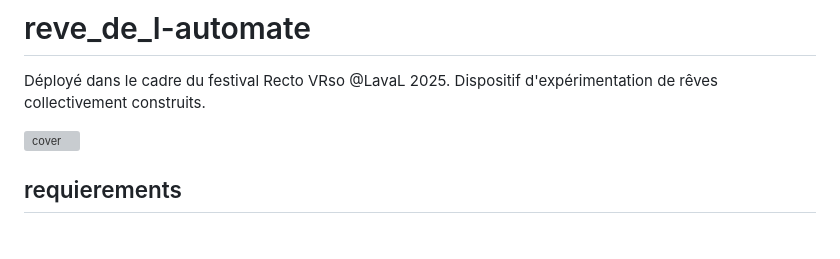
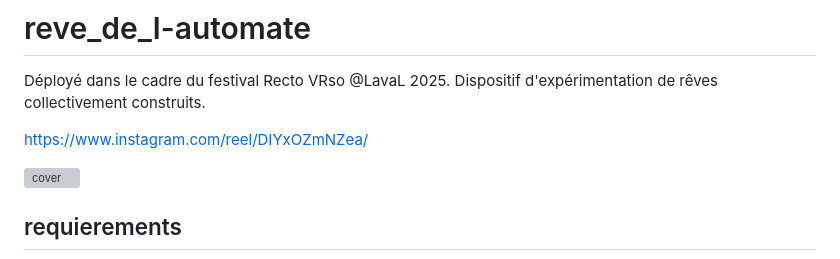
Before and after one commit to lan-ensad/reve_de_l-automate, a Markdown page: README.md, the part around the change. GitHub-like rendering; blank space fills up the shorter version; grey boxes are pictures that could not be loaded.

```diff
--- a/README.md
+++ b/README.md
@@ -1,5 +1,7 @@
 # reve_de_l-automate
 Déployé dans le cadre du festival Recto VRso @LavaL 2025. Dispositif d'expérimentation de rêves collectivement construits.
+
+https://www.instagram.com/reel/DIYxOZmNZea/
 
 ![cover](utils/mons_01.jpg)
 
```
